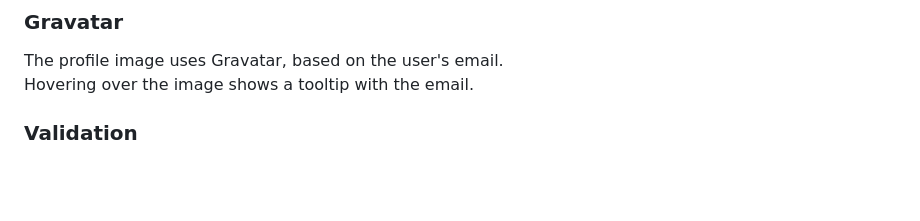
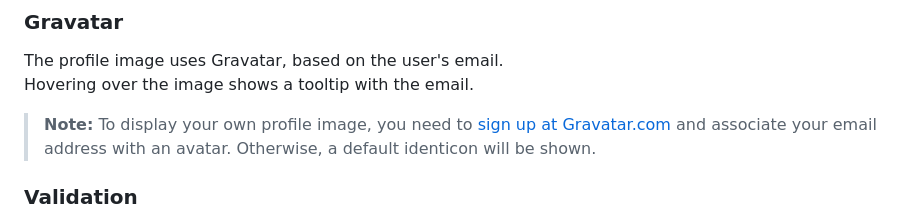
Before and after one commit to mgatus/virtusizeEditpanel, a Markdown page: README.md, the part around the change. Drawn GitHub-style; blank space fills up the shorter version.

Commit message:
updated the readme file 2

```diff
--- a/README.md
+++ b/README.md
@@ -64,6 +64,8 @@ Use `.bg-default` and `.text-default` classes to apply these colors.
 The profile image uses Gravatar, based on the user's email.
 Hovering over the image shows a tooltip with the email.
 
+> **Note:** To display your own profile image, you need to [sign up at Gravatar.com](https://gravatar.com) and associate your email address with an avatar. Otherwise, a default identicon will be shown.
+
 ### Validation
 
 - **First Name, Last Name, Email**: Required fields.
```
